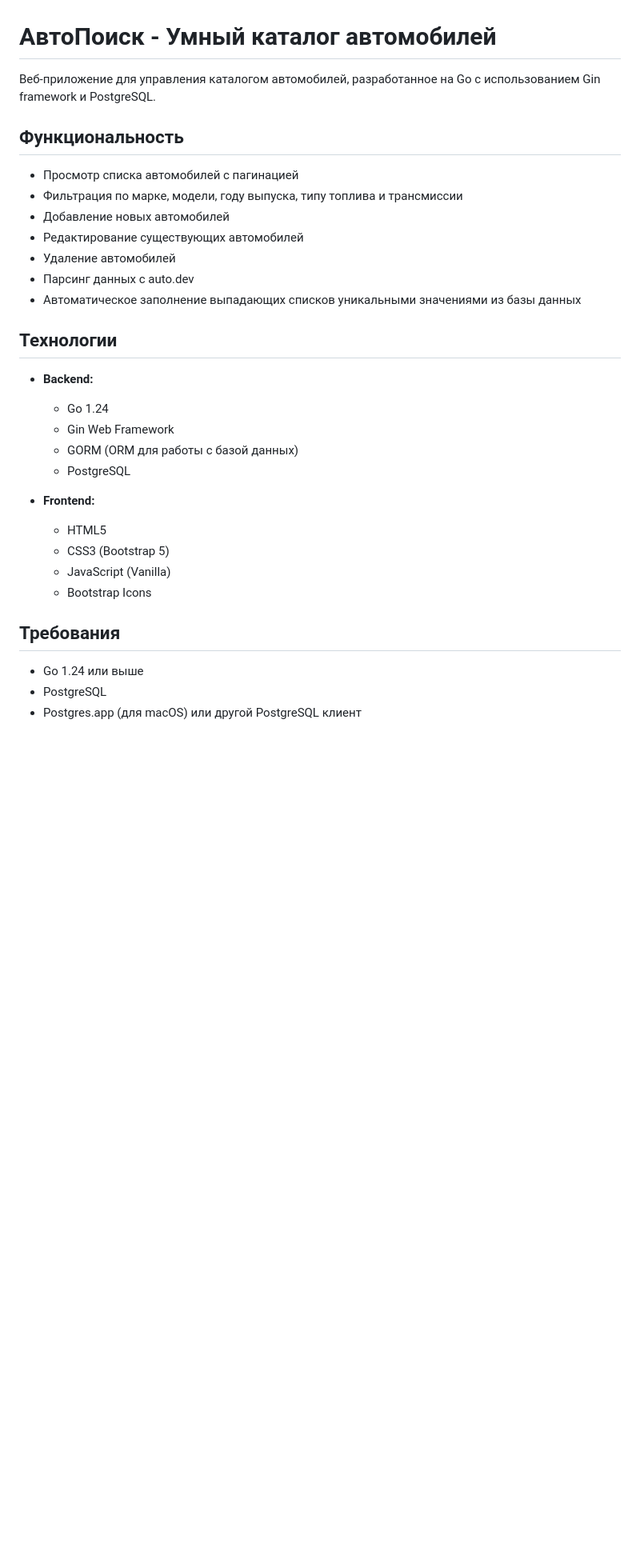
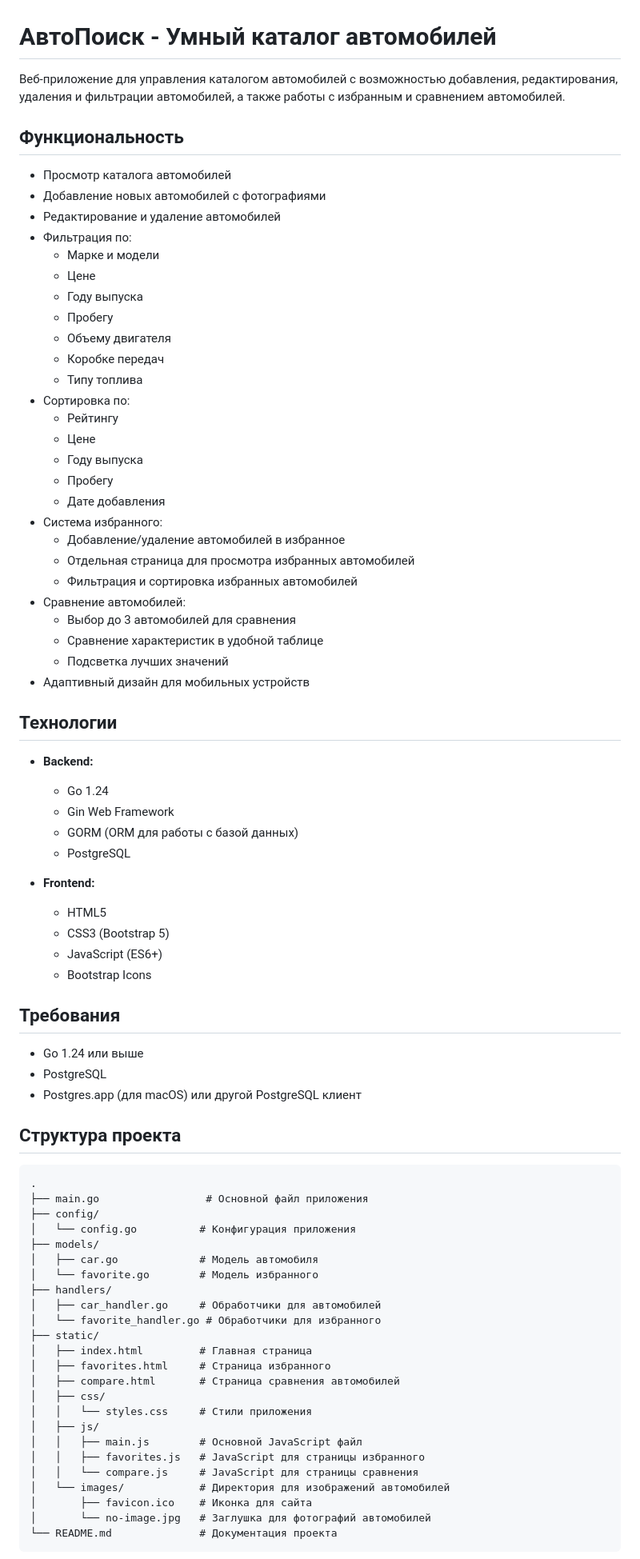
Before and after one commit to van-create/cars_catalog, a Markdown page: README.md, the part around the change printed below. Shown: that part at 80% size. Drawn GitHub-style; blank space fills up the shorter version.

````diff
--- a/README.md
+++ b/README.md
@@ -1,16 +1,35 @@
 # АвтоПоиск - Умный каталог автомобилей
 
-Веб-приложение для управления каталогом автомобилей, разработанное на Go с использованием Gin framework и PostgreSQL.
+Веб-приложение для управления каталогом автомобилей с возможностью добавления, редактирования, удаления и фильтрации автомобилей, а также работы с избранным и сравнением автомобилей.
 
 ## Функциональность
 
-- Просмотр списка автомобилей с пагинацией
-- Фильтрация по марке, модели, году выпуска, типу топлива и трансмиссии
-- Добавление новых автомобилей
-- Редактирование существующих автомобилей
-- Удаление автомобилей
-- Парсинг данных с auto.dev
-- Автоматическое заполнение выпадающих списков уникальными значениями из базы данных
+- Просмотр каталога автомобилей
+- Добавление новых автомобилей с фотографиями
+- Редактирование и удаление автомобилей
+- Фильтрация по:
+  - Марке и модели
+  - Цене
+  - Году выпуска
+  - Пробегу
+  - Объему двигателя
+  - Коробке передач
+  - Типу топлива
+- Сортировка по:
+  - Рейтингу
+  - Цене
+  - Году выпуска
+  - Пробегу
+  - Дате добавления
+- Система избранного:
+  - Добавление/удаление автомобилей в избранное
+  - Отдельная страница для просмотра избранных автомобилей
+  - Фильтрация и сортировка избранных автомобилей
+- Сравнение автомобилей:
+  - Выбор до 3 автомобилей для сравнения
+  - Сравнение характеристик в удобной таблице
+  - Подсветка лучших значений
+- Адаптивный дизайн для мобильных устройств
 
 ## Технологии
 
@@ -23,7 +42,7 @@
 - **Frontend:**
   - HTML5
   - CSS3 (Bootstrap 5)
-  - JavaScript (Vanilla)
+  - JavaScript (ES6+)
   - Bootstrap Icons
 
 ## Требования
@@ -32,3 +51,32 @@
 - PostgreSQL
 - Postgres.app (для macOS) или другой PostgreSQL клиент
 
+## Структура проекта
+
+```
+.
+├── main.go                 # Основной файл приложения
+├── config/
+│   └── config.go          # Конфигурация приложения
+├── models/
+│   ├── car.go             # Модель автомобиля
+│   └── favorite.go        # Модель избранного
+├── handlers/
+│   ├── car_handler.go     # Обработчики для автомобилей
+│   └── favorite_handler.go # Обработчики для избранного
+├── static/
+│   ├── index.html         # Главная страница
+│   ├── favorites.html     # Страница избранного
+│   ├── compare.html       # Страница сравнения автомобилей
+│   ├── css/
+│   │   └── styles.css     # Стили приложения
+│   ├── js/
+│   │   ├── main.js        # Основной JavaScript файл
+│   │   ├── favorites.js   # JavaScript для страницы избранного
+│   │   └── compare.js     # JavaScript для страницы сравнения
+│   └── images/            # Директория для изображений автомобилей
+│       ├── favicon.ico    # Иконка для сайта
+│       └── no-image.jpg   # Заглушка для фотографий автомобилей
+└── README.md              # Документация проекта
+```
+
````
Also changed, not shown: other parts of README.md (+19 -44 lines).
